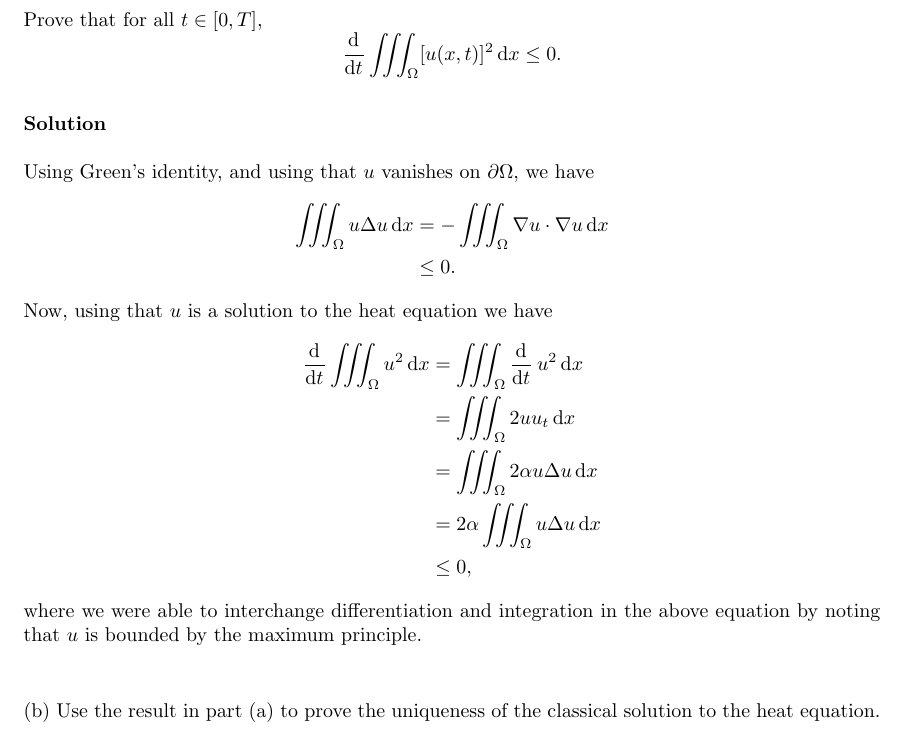
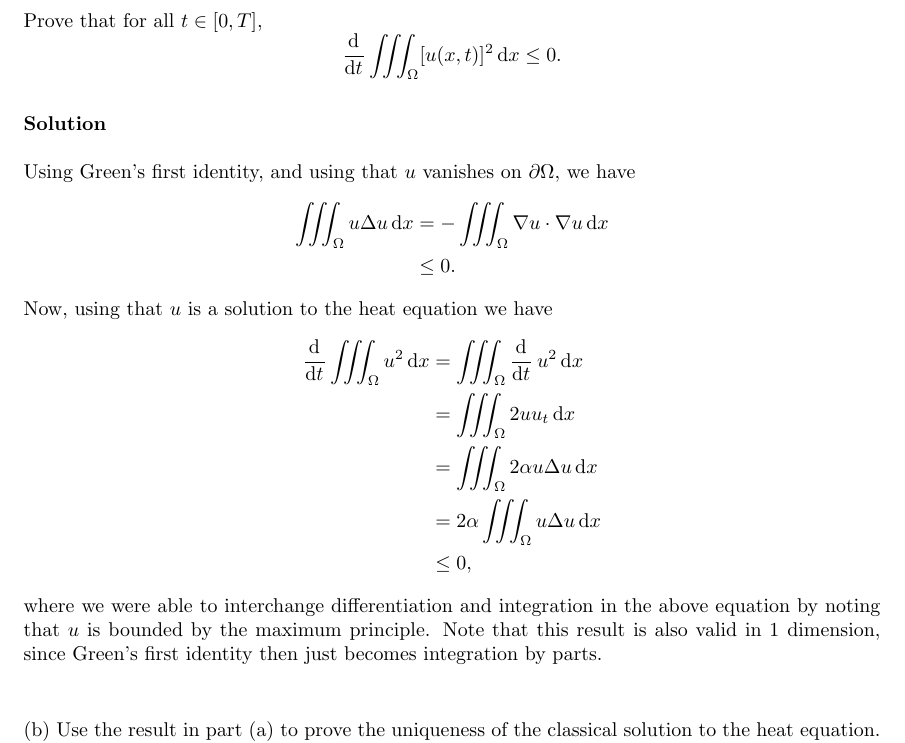
Before and after one commit to mwiens91/418-homework, a LaTeX problem sheet (hw6/hw6.tex): part of page 5 of 6, cut so that both start at the same text. Compiled offline with pdfLaTeX.

Commit message:
Add hw6 note for q2 part a

```diff
--- a/hw6/hw6.tex
+++ b/hw6/hw6.tex
@@ -263,7 +263,7 @@ Prove that for all $t \in [0, T]$,
 
 \textbf{Solution}
 
-Using Green's identity, and using that $u$ vanishes on $\partial
+Using Green's first identity, and using that $u$ vanishes on $\partial
 \Omega$, we have
 %
 \begin{align*}
@@ -287,6 +287,8 @@ Now, using that $u$ is a solution to the heat equation we have
 %
 where we were able to interchange differentiation and integration in the
 above equation by noting that $u$ is bounded by the maximum principle.
+Note that this result is also valid in $1$ dimension, since Green's
+first identity then just becomes integration by parts.
 
 \vspace{5mm}
 
```
